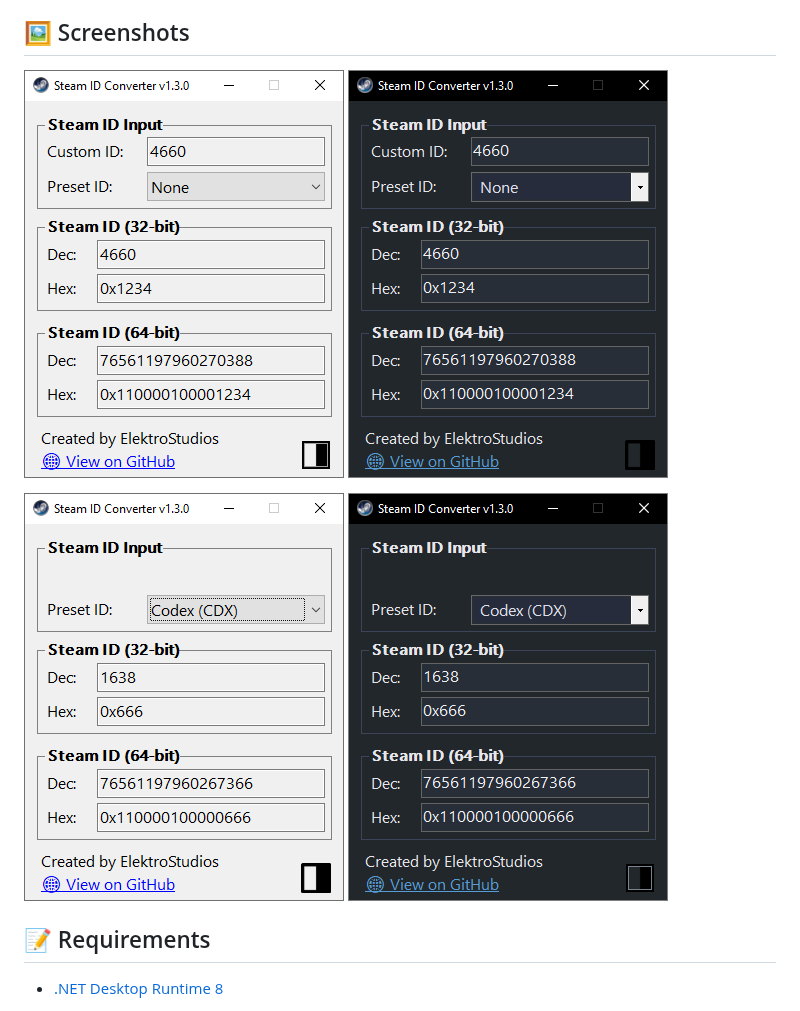
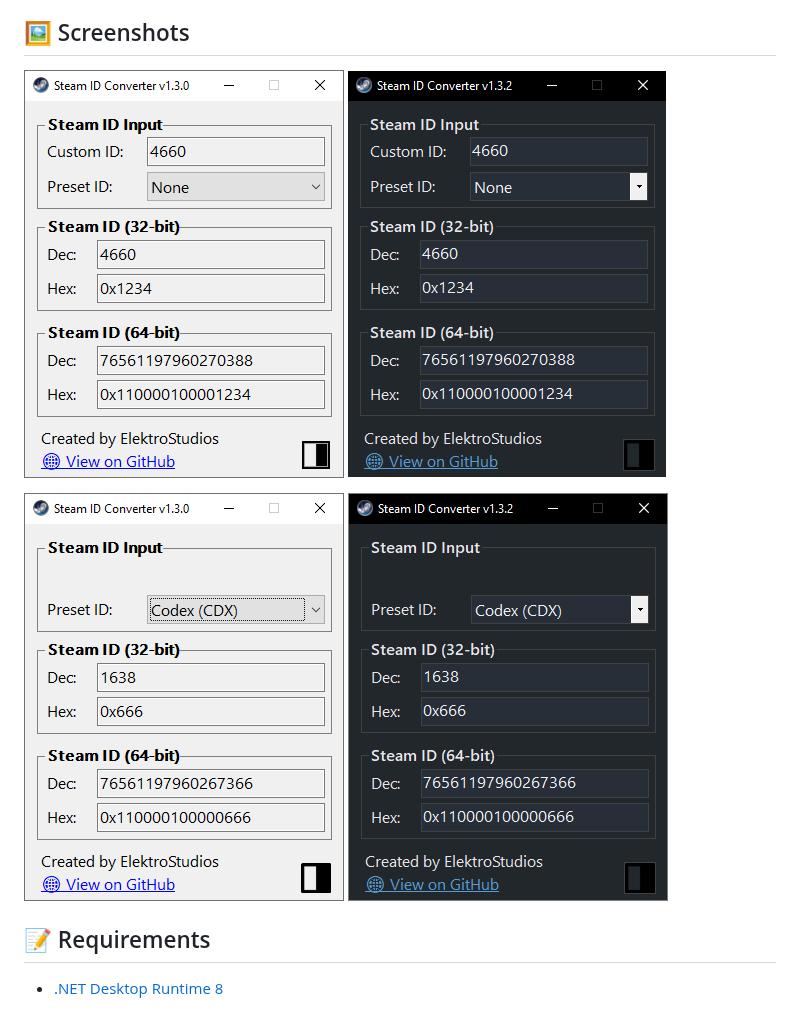
Before and after one commit to ElektroStudios/Steam-ID-Converter, a Markdown page: README.md, the part around the change. GitHub-like rendering; pictures changed too: Images/screenshot_02.png (deleted), Images/screenshot_04.png (deleted), Images/screenshot_dark_01.png (added).

```diff
--- a/README.md
+++ b/README.md
@@ -53,9 +53,9 @@ For example, it allows you to adapt save files created by another user (a differ
 
 ## 🖼️ Screenshots
 
-![screenshot1](/Images/screenshot_01.png)   ![screenshot2](/Images/screenshot_02.png)
+![screenshot1](/Images/screenshot_light_01.png)   ![screenshot2](/Images/screenshot_dark_01.png)
 
-![screenshot1](/Images/screenshot_03.png)   ![screenshot2](/Images/screenshot_04.png)
+![screenshot1](/Images/screenshot_light_02.png)   ![screenshot2](/Images/screenshot_dark_02.png)
 
 ## 📝 Requirements
 
```
Also changed, not shown: Images/screenshot_light_01.png (renamed from Images/screenshot_01.png), Images/screenshot_light_02.png (renamed from Images/screenshot_03.png).
